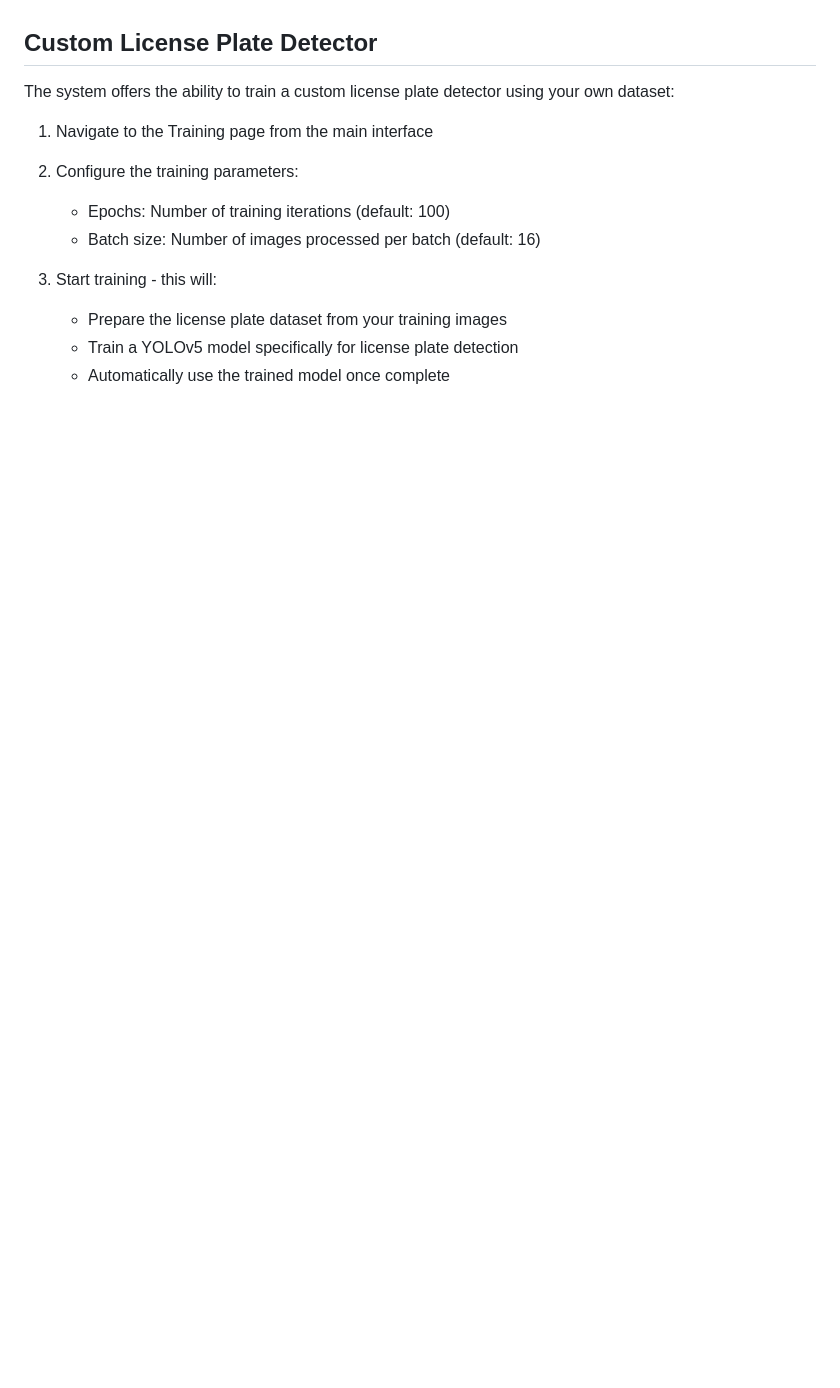
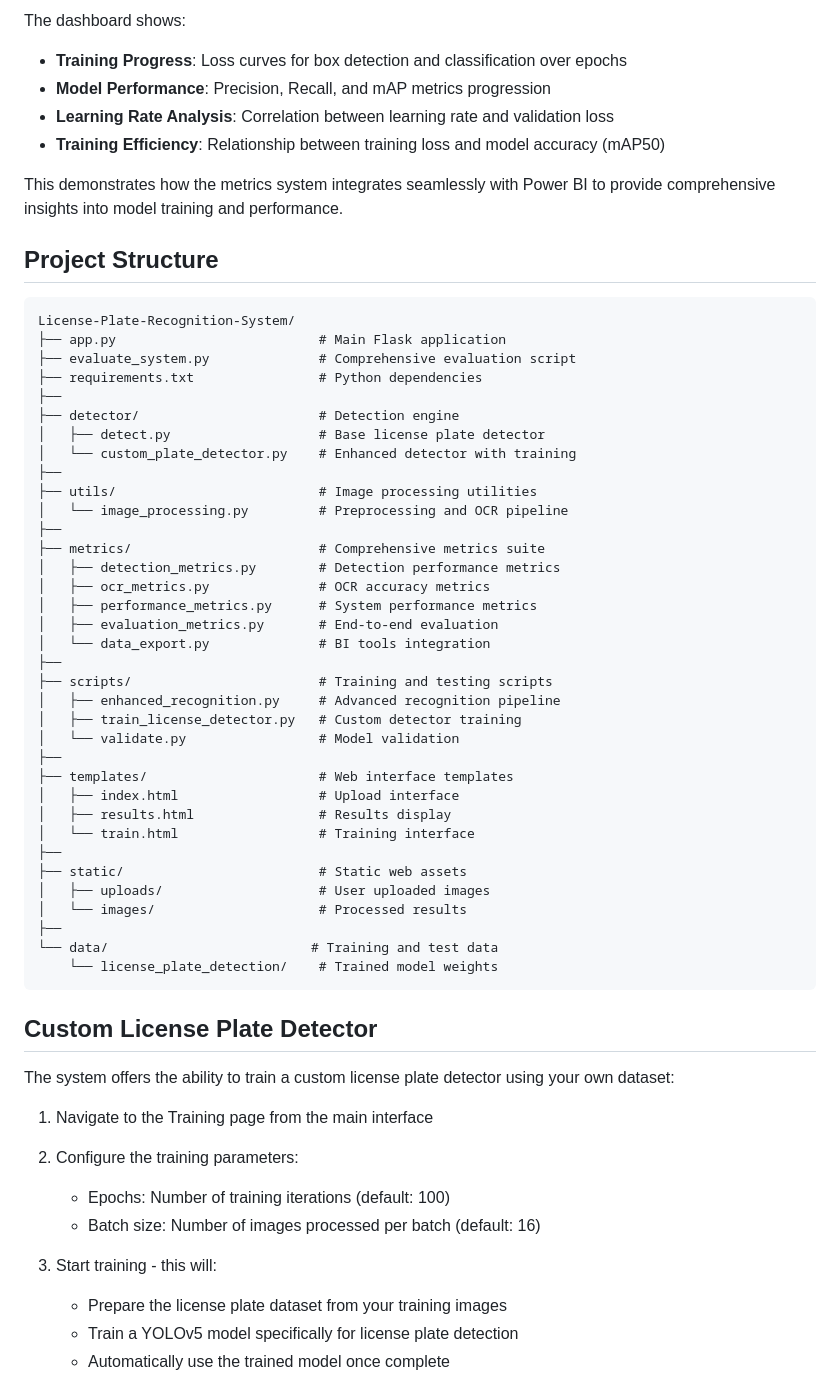
Before and after one commit to gil10101/License-Plate-Recognition-System, a Markdown page: README.md, the part around one of its changes. GitHub-like rendering; blank space fills up the shorter version.

````diff
--- a/README.md
+++ b/README.md
@@ -46,3 +109,50 @@ python app.py
+The dashboard shows:
+- **Training Progress**: Loss curves for box detection and classification over epochs
+- **Model Performance**: Precision, Recall, and mAP metrics progression
+- **Learning Rate Analysis**: Correlation between learning rate and validation loss
+- **Training Efficiency**: Relationship between training loss and model accuracy (mAP50)
+
+This demonstrates how the metrics system integrates seamlessly with Power BI to provide comprehensive insights into model training and performance.
+
+## Project Structure
+
+```
+License-Plate-Recognition-System/
+├── app.py                          # Main Flask application
+├── evaluate_system.py              # Comprehensive evaluation script
+├── requirements.txt                # Python dependencies
+├──
+├── detector/                       # Detection engine
+│   ├── detect.py                   # Base license plate detector
+│   └── custom_plate_detector.py    # Enhanced detector with training
+├──
+├── utils/                          # Image processing utilities
+│   └── image_processing.py         # Preprocessing and OCR pipeline
+├──
+├── metrics/                        # Comprehensive metrics suite
+│   ├── detection_metrics.py        # Detection performance metrics
+│   ├── ocr_metrics.py              # OCR accuracy metrics
+│   ├── performance_metrics.py      # System performance metrics
+│   ├── evaluation_metrics.py       # End-to-end evaluation
+│   └── data_export.py              # BI tools integration
+├──
+├── scripts/                        # Training and testing scripts
+│   ├── enhanced_recognition.py     # Advanced recognition pipeline
+│   ├── train_license_detector.py   # Custom detector training
+│   └── validate.py                 # Model validation
+├──
+├── templates/                      # Web interface templates
+│   ├── index.html                  # Upload interface
+│   ├── results.html                # Results display
+│   └── train.html                  # Training interface
+├──
+├── static/                         # Static web assets
+│   ├── uploads/                    # User uploaded images
+│   └── images/                     # Processed results
+├──
+└── data/                          # Training and test data
+    └── license_plate_detection/    # Trained model weights
+```
 
 ## Custom License Plate Detector
 
````
Also changed, not shown: other parts of README.md (+70 -7 lines), overview.md (added, +421 -0 lines).
